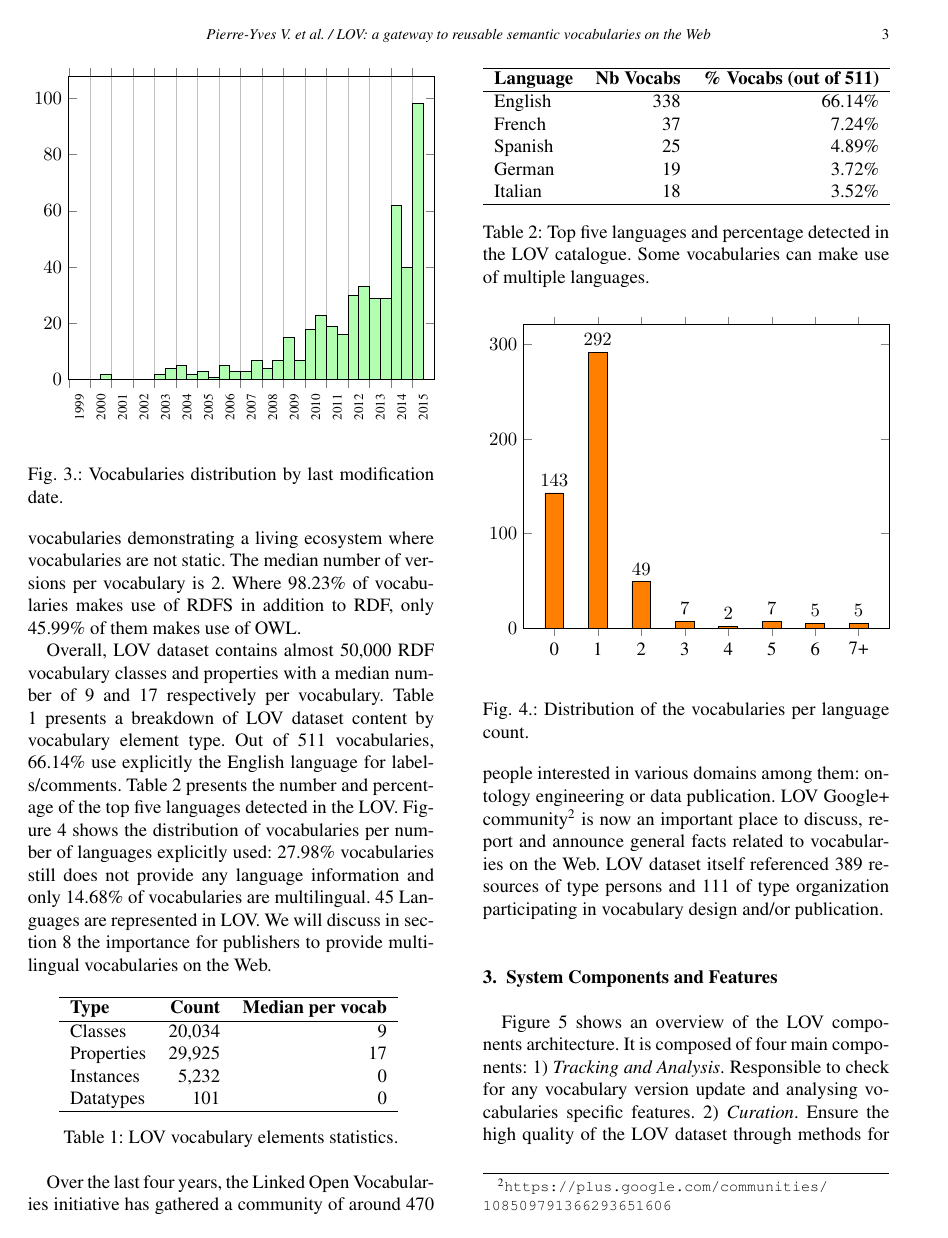
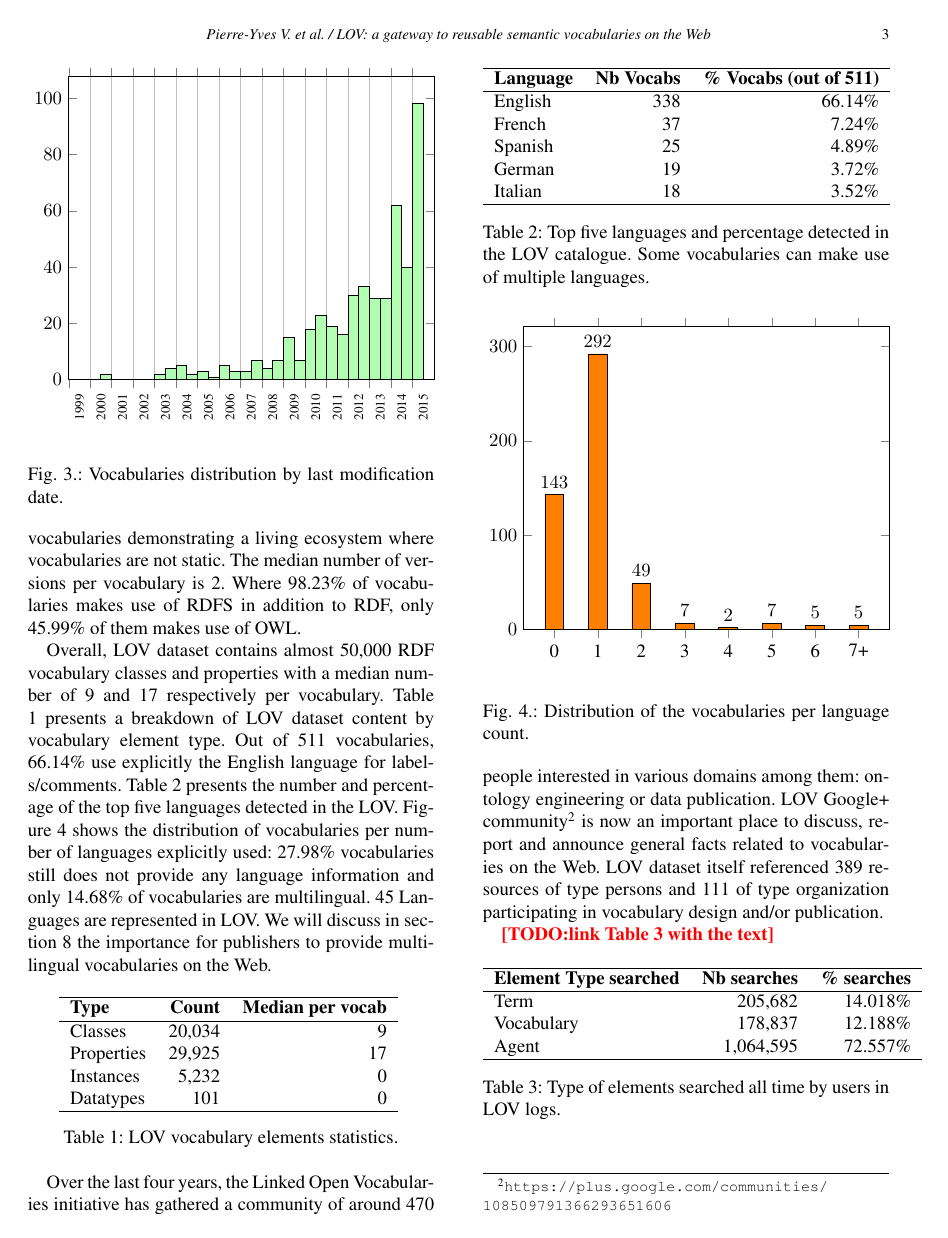
Before and after one commit to gatemezing/swj_lovPaper, a LaTeX document (1 First Review/swj_lov2014.tex): page 3 of 14 before the commit and page 3 of 15 after it. Compiled offline with pdfLaTeX.

Commit message:
added a table of types of elements searched all time
Done table 3 suggested by Pierre-Yves

```diff
--- a/1 First Review/swj_lov2014.tex
+++ b/1 First Review/swj_lov2014.tex
@@ -241,6 +241,19 @@ Italian & 18 & 3.52\%      \\
 
 Over the last four years, the Linked Open Vocabularies initiative has gathered a community of around 470 people interested in various domains among them: ontology engineering or data publication. LOV Google+ community\footnote{\url{https://plus.google.com/communities/108509791366293651606}} is now an important place to discuss, report and announce general facts related to vocabularies on the Web. LOV dataset itself referenced 389 resources of type persons and 111 of type organization participating in vocabulary design and/or publication.
 
+\TODO{link Table 3 with the text}
+ \begin{table}[h!tb]
+\caption{Type of elements searched all time by users in LOV logs.}
+\begin{tabular}{lrr}
+\hline
+\textbf{Element Type searched} & \textbf{Nb searches} & \textbf{\% searches} \\ \hline
+Term & 205,682 & 14.018\% \\
+Vocabulary & 178,837 & 12.188\% \\
+Agent & 1,064,595 & 72.557\% \\
+\hline
+\end{tabular}
+\label{tab:searchcategory}
+\end{table}
 
 
 \section{System Components and Features}
```
Also changed, not shown: 1 First Review/swj_lov2014.pdf, 1 other file.
